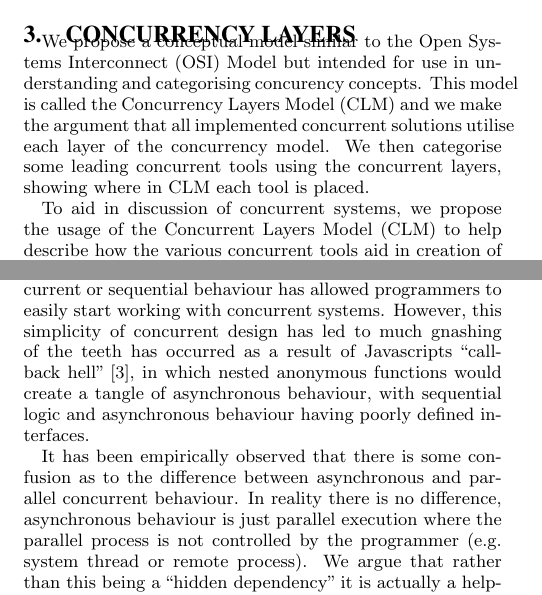
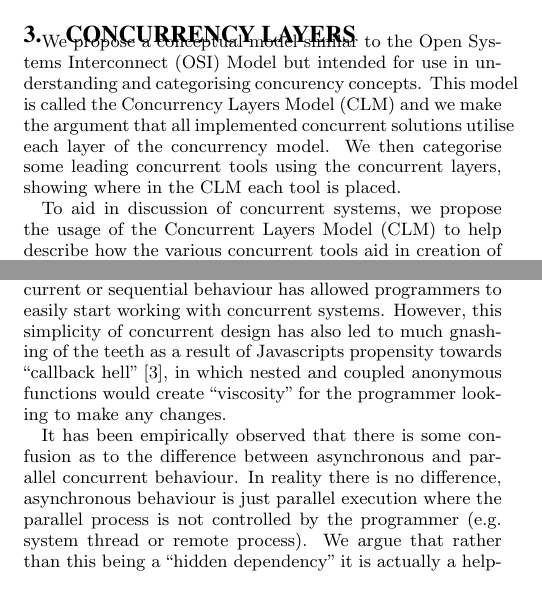
Before and after one commit to anucc/distributed-computing-ozchi-2015, a LaTeX paper (distributed-computing-ozchi-2015.tex): two parts of the columns of pages 2 and 4 of 5, joined at a grey line, cut so that both start at the same text. Compiled offline with pdfLaTeX.

Commit message:
small changes

```diff
--- a/distributed-computing-ozchi-2015.tex
+++ b/distributed-computing-ozchi-2015.tex
@@ -79,7 +79,7 @@ This refers to the problem of keeping global state synchronised across multiple
 In non-distributed systems it is incredibly remote that calls to local memory or local cache will fail, however this is not true when running over a network.
 
 \section{Concurrency Layers}
-We propose a conceptual model similar to the Open Systems Interconnect (OSI) Model but intended for use in understanding and categorising concurency concepts. This model is called the Concurrency Layers Model (CLM) and we make the argument that all implemented concurrent solutions utilise each layer of the concurrency model. We then categorise some leading concurrent tools using the concurrent layers, showing where in CLM each tool is placed.
+We propose a conceptual model similar to the Open Systems Interconnect (OSI) Model but intended for use in understanding and categorising concurency concepts. This model is called the Concurrency Layers Model (CLM) and we make the argument that all implemented concurrent solutions utilise each layer of the concurrency model. We then categorise some leading concurrent tools using the concurrent layers, showing where in the CLM each tool is placed.
 
 To aid in discussion of concurrent systems, we propose the usage of the Concurrent Layers Model (CLM) to help describe how the various concurrent tools aid in creation of concurrent systems. Similar to the OSI model of splitting the network stack by each layer, each layer relies on the previous layer in order to function properly and provide services to the next layer up.
 
@@ -170,7 +170,7 @@ The result of having a functional decomposition of the system is that each gorou
 The channels provide a straightforward method of reading and writing, with the degree of asynchronicity being defined by the level of buffering that the channel has. Whether the channel is synchronous or asynchronous is accepting writes or reads, the notation is the same, allowing ``consistency'' in use. This consistency reduces the mental overhead in using the concurrent system, improving the productivity of the programmer.
 
 \subsection{Javascript Event-Driven}
-Beyond first class functions, the Javascript language has traditionally not provided much in the way of concurrency support, relying on Javascript runtimes to provide a set of event driven API's for various functions (e.g. file system i/o or network operations). This ``consistency'' within the language of using the same function definitions for either concurrent or sequential behaviour has allowed programmers to easily start working with concurrent systems. However, this simplicity of concurrent design has led to much gnashing of the teeth has occurred as a result of Javascripts ``callback hell'' \cite{Edwards:2009:CR:1639950.1640058}, in which nested anonymous functions would create a tangle of asynchronous behaviour, with sequential logic and asynchronous behaviour having poorly defined interfaces.
+Beyond first class functions, the Javascript language has traditionally not provided much in the way of concurrency support, relying on Javascript runtimes to provide a set of event driven API's for various functions (e.g. file system i/o or network operations). This ``consistency'' within the language of using the same function definitions for either concurrent or sequential behaviour has allowed programmers to easily start working with concurrent systems. However, this simplicity of concurrent design has also led to much gnashing of the teeth as a result of Javascripts propensity towards ``callback hell'' \cite{Edwards:2009:CR:1639950.1640058}, in which nested and coupled anonymous functions would create ``viscosity'' for the programmer looking to make any changes.
 
 It has been empirically observed that there is some confusion as to the difference between asynchronous and parallel concurrent behaviour. In reality there is no difference, asynchronous behaviour is just parallel execution where the parallel process is not controlled by the programmer (e.g. system thread or remote process). We argue that rather than this being a ``hidden dependency'' it is actually a helpful ``abstraction'' of the underlying system and is one of the benefits of the Javascript concurrency model. Handing off parallel execution to a process not controlled by the programmer allows the programmer to treat a multi-process system in a more sequential manner by only needing to be concerned with the events being communicated back to the controlled process.
 
```
